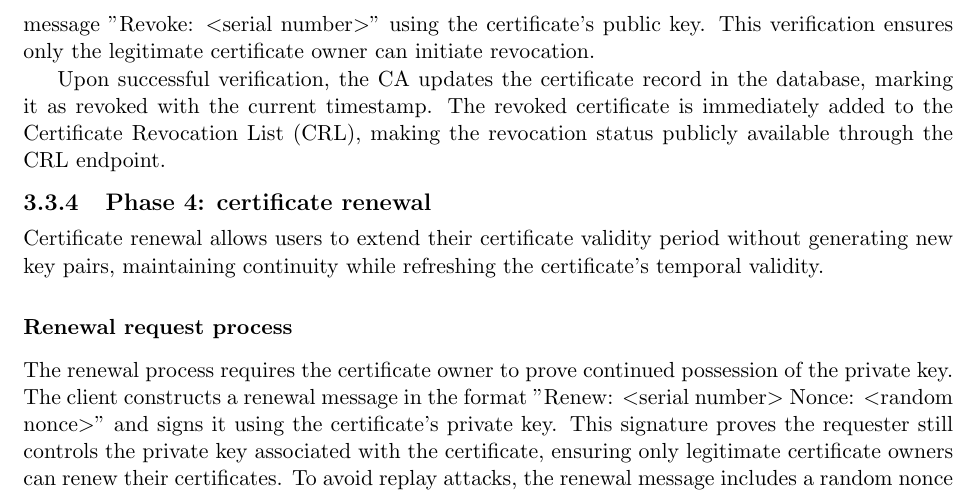
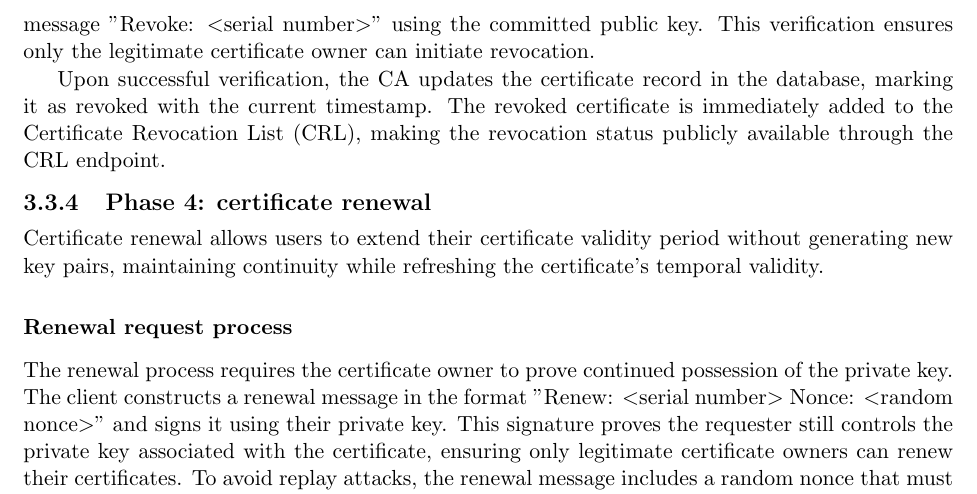
Before and after one commit to ecivini/advanced-programming-of-cryptographic-methods, a LaTeX book (report/ReportAPoCM.tex, which reads report/Doc/Chapter3.tex): part of page 13 of 33, cut so that both start at the same text. Compiled offline with pdfLaTeX.

Commit message:
Fix incorrect sentences in report

```diff
--- a/report/Doc/Chapter3.tex
+++ b/report/Doc/Chapter3.tex
@@ -167,7 +167,7 @@ The CA receives the revocation request containing the serial number and signatur
 The system retrieves the original identity commitment record associated with
 the serial number to obtain the corresponding public key.
 The CA verifies the revocation signature against the constructed message
-"Revoke: $<$serial number$>$" using the certificate's public key. This verification
+"Revoke: $<$serial number$>$" using the committed public key. This verification
 ensures only the legitimate certificate owner can initiate revocation.
 
 Upon successful verification, the CA updates the certificate record in the database,
@@ -184,7 +184,7 @@ the certificate's temporal validity.
 \subsubsection{Renewal request process}
 The renewal process requires the certificate owner to prove continued possession
 of the private key. The client constructs a renewal message in the format
-"Renew: $<$serial number$>$ Nonce: $<$random nonce$>$" and signs it using the certificate's
+"Renew: $<$serial number$>$ Nonce: $<$random nonce$>$" and signs it using their
 private key.
 This signature proves the requester still controls the private key associated
 with the certificate, ensuring only legitimate certificate owners can renew
```
Also changed, not shown: report/ReportAPoCM.pdf.
